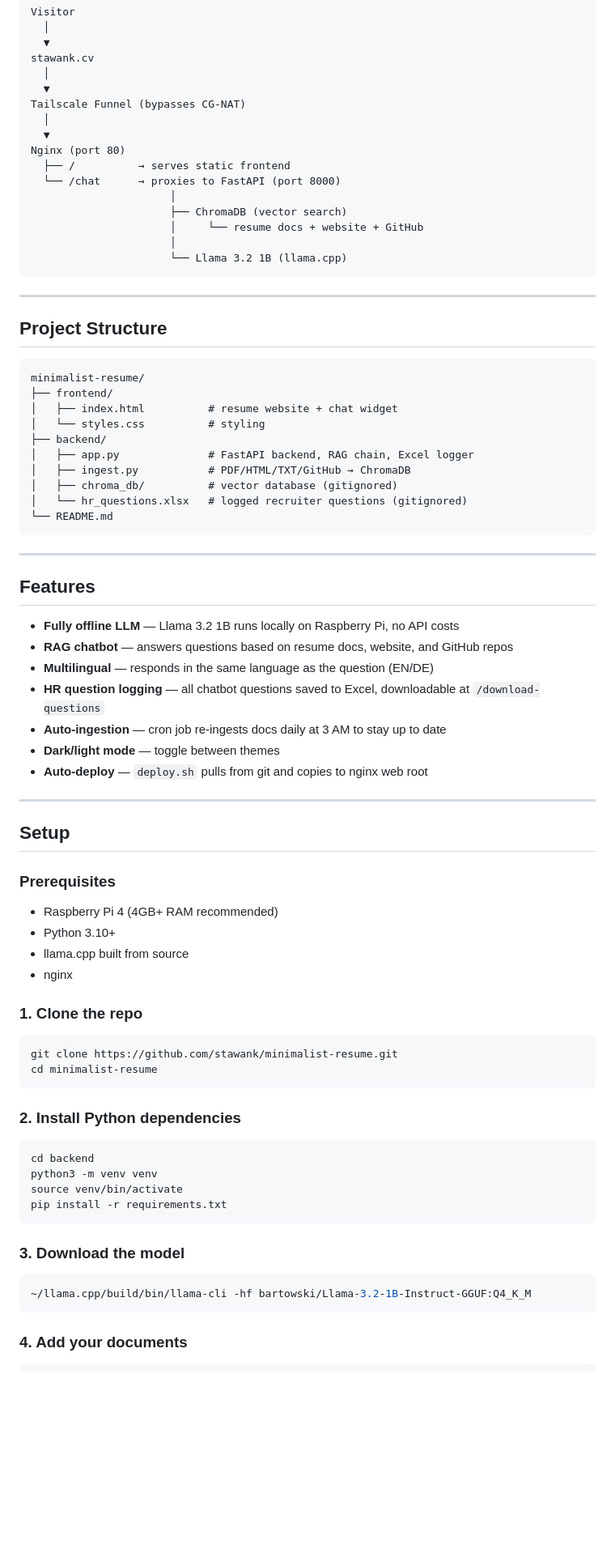
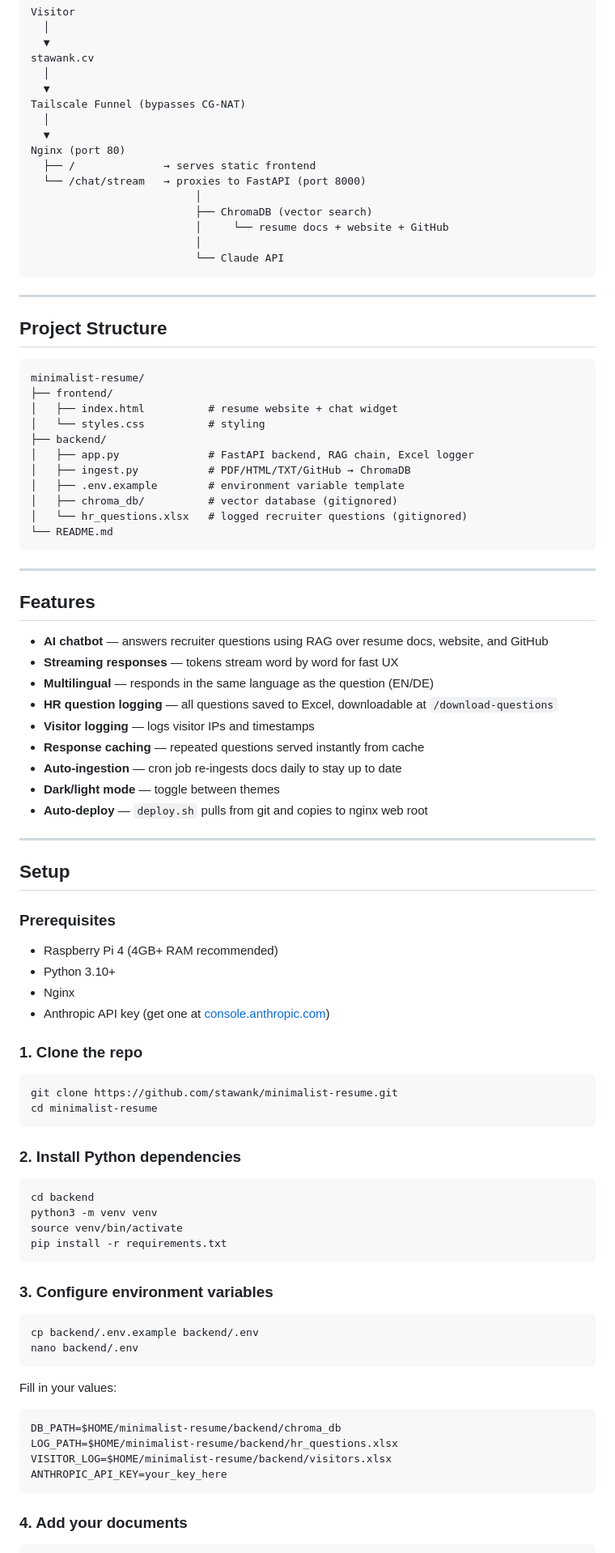
Before and after one commit to stawank/minimalist-resume, a Markdown page: README.md, the part around one of its changes. Shown at 81% size. Drawn GitHub-style; blank space fills up the shorter version.

````diff
--- a/README.md
+++ b/README.md
@@ -34,13 +34,13 @@ Tailscale Funnel (bypasses CG-NAT)
   │
   ▼
 Nginx (port 80)
-  ├── /          → serves static frontend
-  └── /chat      → proxies to FastAPI (port 8000)
-                      │
-                      ├── ChromaDB (vector search)
-                      │     └── resume docs + website + GitHub
-                      │
-                      └── Llama 3.2 1B (llama.cpp)
+  ├── /              → serves static frontend
+  └── /chat/stream   → proxies to FastAPI (port 8000)
+                          │
+                          ├── ChromaDB (vector search)
+                          │     └── resume docs + website + GitHub
+                          │
+                          └── Claude API
 ```
 
 ---
@@ -55,6 +55,7 @@ minimalist-resume/
 ├── backend/
 │   ├── app.py              # FastAPI backend, RAG chain, Excel logger
 │   ├── ingest.py           # PDF/HTML/TXT/GitHub → ChromaDB
+│   ├── .env.example        # environment variable template
 │   ├── chroma_db/          # vector database (gitignored)
 │   └── hr_questions.xlsx   # logged recruiter questions (gitignored)
 └── README.md
@@ -64,11 +65,13 @@ minimalist-resume/
 
 ## Features
 
-- **Fully offline LLM** — Llama 3.2 1B runs locally on Raspberry Pi, no API costs
-- **RAG chatbot** — answers questions based on resume docs, website, and GitHub repos
+- **AI chatbot** — answers recruiter questions using RAG over resume docs, website, and GitHub
+- **Streaming responses** — tokens stream word by word for fast UX
 - **Multilingual** — responds in the same language as the question (EN/DE)
-- **HR question logging** — all chatbot questions saved to Excel, downloadable at `/download-questions`
-- **Auto-ingestion** — cron job re-ingests docs daily at 3 AM to stay up to date
+- **HR question logging** — all questions saved to Excel, downloadable at `/download-questions`
+- **Visitor logging** — logs visitor IPs and timestamps
+- **Response caching** — repeated questions served instantly from cache
+- **Auto-ingestion** — cron job re-ingests docs daily to stay up to date
 - **Dark/light mode** — toggle between themes
 - **Auto-deploy** — `deploy.sh` pulls from git and copies to nginx web root
 
@@ -80,8 +83,8 @@ minimalist-resume/
 
 - Raspberry Pi 4 (4GB+ RAM recommended)
 - Python 3.10+
-- llama.cpp built from source
-- nginx
+- Nginx
+- Anthropic API key (get one at [console.anthropic.com](https://console.anthropic.com))
 
 ### 1. Clone the repo
 
@@ -99,10 +102,20 @@ source venv/bin/activate
 pip install -r requirements.txt
 ```
 
-### 3. Download the model
+### 3. Configure environment variables
 
 ```bash
-~/llama.cpp/build/bin/llama-cli -hf bartowski/Llama-3.2-1B-Instruct-GGUF:Q4_K_M
+cp backend/.env.example backend/.env
+nano backend/.env
+```
+
+Fill in your values:
+
+```env
+DB_PATH=$HOME/minimalist-resume/backend/chroma_db
+LOG_PATH=$HOME/minimalist-resume/backend/hr_questions.xlsx
+VISITOR_LOG=$HOME/minimalist-resume/backend/visitors.xlsx
+ANTHROPIC_API_KEY=your_key_here
 ```
 
 ### 4. Add your documents
````
Also changed, not shown: other parts of README.md (+17 -13 lines).
